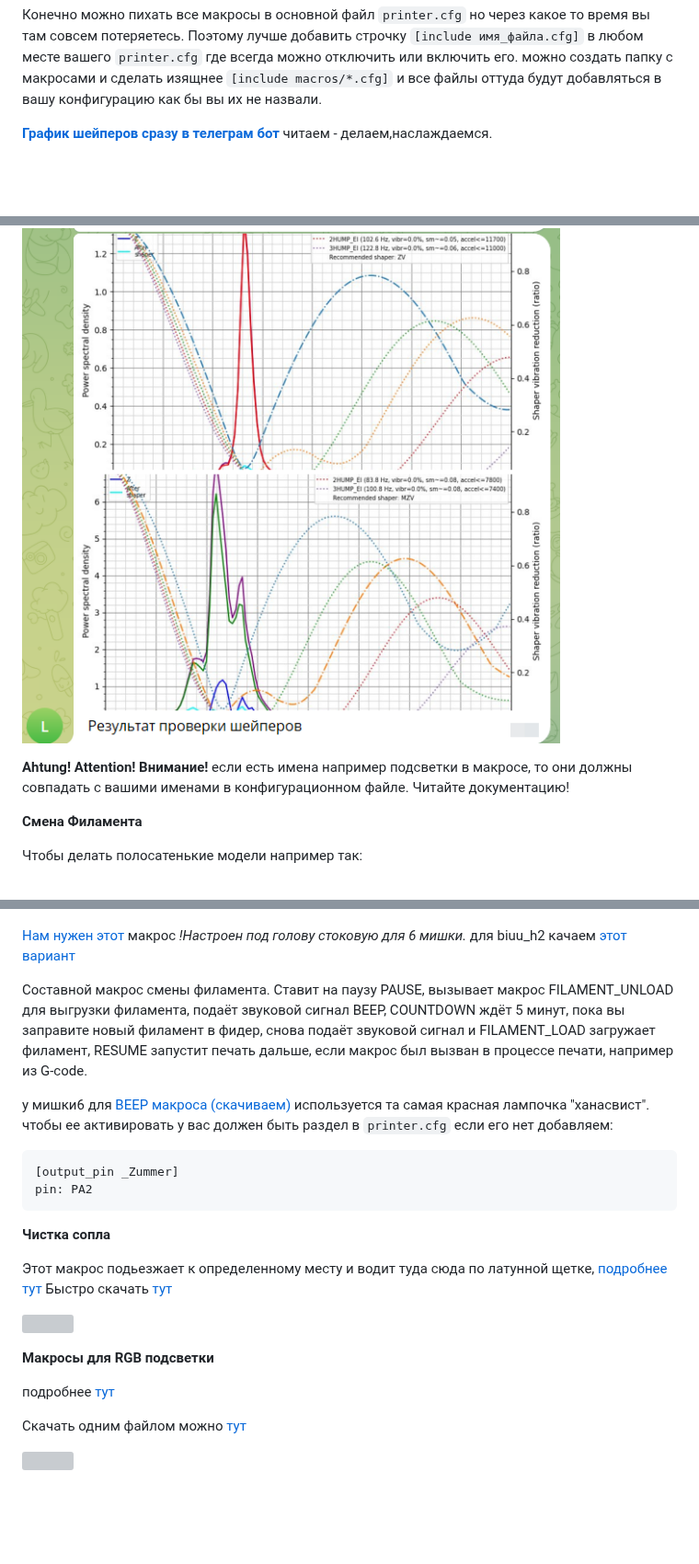
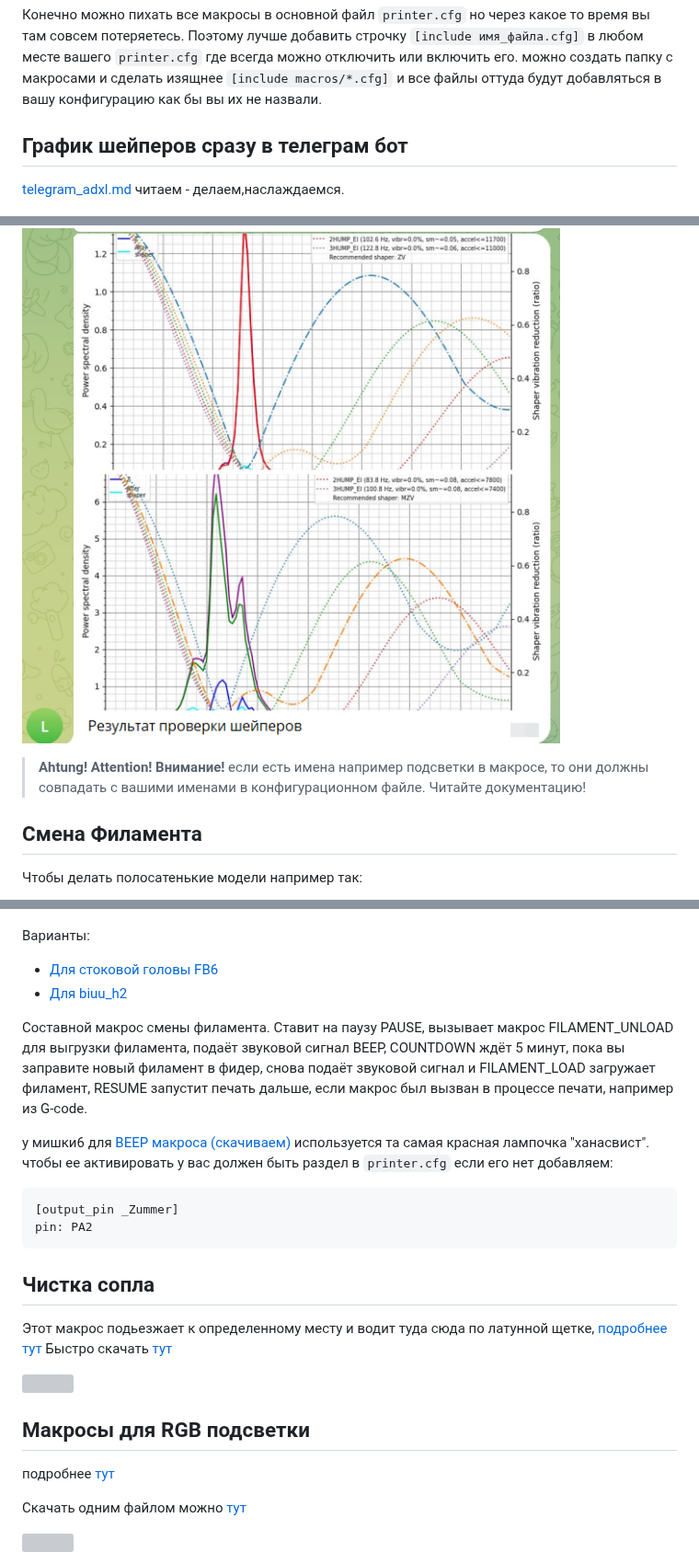
Before and after one commit to Tombraider2006/klipperFB6, a Markdown page: macros/readme.md, 3 parts joined by grey strips. Shown at 92% size. Rendered like a GitHub page; blank space fills up the shorter version; grey boxes are pictures that could not be loaded.

Commit message:
Update readme.md
Добавил заголовки

````diff
--- a/macros/readme.md
+++ b/macros/readme.md
@@ -4,22 +4,24 @@
 
 Конечно можно пихать все макросы в основной файл `printer.cfg` но через какое то время вы там совсем потеряетесь. Поэтому лучше добавить строчку `[include имя_файла.cfg]` в любом месте вашего `printer.cfg` где всегда можно отключить или включить его. можно создать папку с макросами и сделать изящнее `[include macros/*.cfg]` и все файлы оттуда будут добавляться в вашу конфигурацию как бы вы их не назвали.
 
-[**График шейперов сразу в телеграм бот**](telegram_adxl.md) читаем - делаем,наслаждаемся.
+## График шейперов сразу в телеграм бот
+
+[telegram_adxl.md](telegram_adxl.md) читаем - делаем,наслаждаемся.
 
 ![](resonances.png)
 
+> **Ahtung! Attention! Внимание!**
+> если есть имена например подсветки в макросе, то они должны совпадать с вашими именами в конфигурационном файле. Читайте документацию!
 
-
-**Ahtung! Attention! Внимание!**
-если есть имена например подсветки в макросе, то они должны совпадать с вашими именами в конфигурационном файле. Читайте документацию!
-
-**Смена Филамента**
+## Смена Филамента
 
 Чтобы делать полосатенькие модели например так:
 
 ![](filament_change.jpg)
 
-[Нам  нужен этот](filament.cfg) макрос *!Настроен под голову стоковую для 6 мишки.* для biuu_h2 качаем [этот вариант](filament_biqu.cfg)
+Варианты:
+- [Для стоковой головы FB6](filament.cfg)
+- [Для biuu_h2](filament_biqu.cfg)
 
 Составной макрос смены филамента. Ставит на паузу PAUSE, вызывает макрос FILAMENT_UNLOAD для выгрузки филамента, подаёт звуковой сигнал BEEP, COUNTDOWN ждёт 5 минут, пока вы заправите новый филамент в фидер, снова подаёт звуковой сигнал и FILAMENT_LOAD загружает филамент, RESUME запустит печать дальше, если макрос был вызван в процессе печати, например из G-code.
 
@@ -29,20 +31,18 @@
 pin: PA2
 ```
 
-
-**Чистка сопла**
+## Чистка сопла
 
 Этот макрос подьезжает к определенному месту и водит туда сюда по латунной щетке, [подробнее тут](../clean_nozle/readme.md) Быстро скачать [тут](clean.cfg)
 
 ![](../clean_nozle/assembl.jpg)
 
-**Макросы для RGB подсветки**
+## Макросы для RGB подсветки
 
 подробнее [тут](../led_rgb/readme.md)
 
 Скачать одним файлом можно [тут](led.cfg)
 
-
 ![](../led_rgb/party.gif)
 
 
````
Also changed, not shown: other parts of macros/readme.md (+7 -5 lines).
